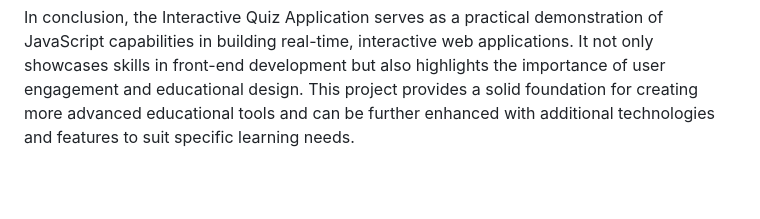
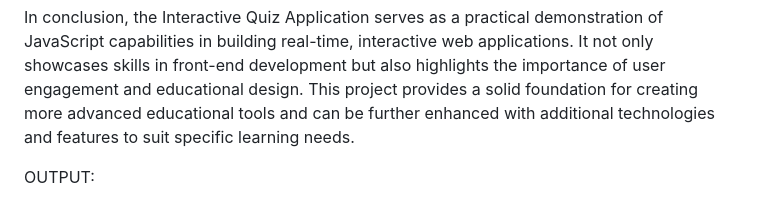
Before and after one commit to BhavaniBoyina/Interactive-Quiz-Application, a Markdown page: README.md, the part around the change. Rendered like a GitHub page; blank space fills up the shorter version.

```diff
--- a/README.md
+++ b/README.md
@@ -26,3 +26,5 @@ Another important component of the Interactive Quiz Application is its clean and
 From a technical perspective, the quiz questions and answers can be stored in an array or fetched from an external file or API. The app utilizes event-driven programming to respond to user actions, such as clicking on an answer or submitting a quiz. This structure makes the application flexible and easy to extend with additional features, such as timer-based quizzes, difficulty levels, or user authentication.
 
 In conclusion, the Interactive Quiz Application serves as a practical demonstration of JavaScript capabilities in building real-time, interactive web applications. It not only showcases skills in front-end development but also highlights the importance of user engagement and educational design. This project provides a solid foundation for creating more advanced educational tools and can be further enhanced with additional technologies and features to suit specific learning needs.
+
+OUTPUT:
```
